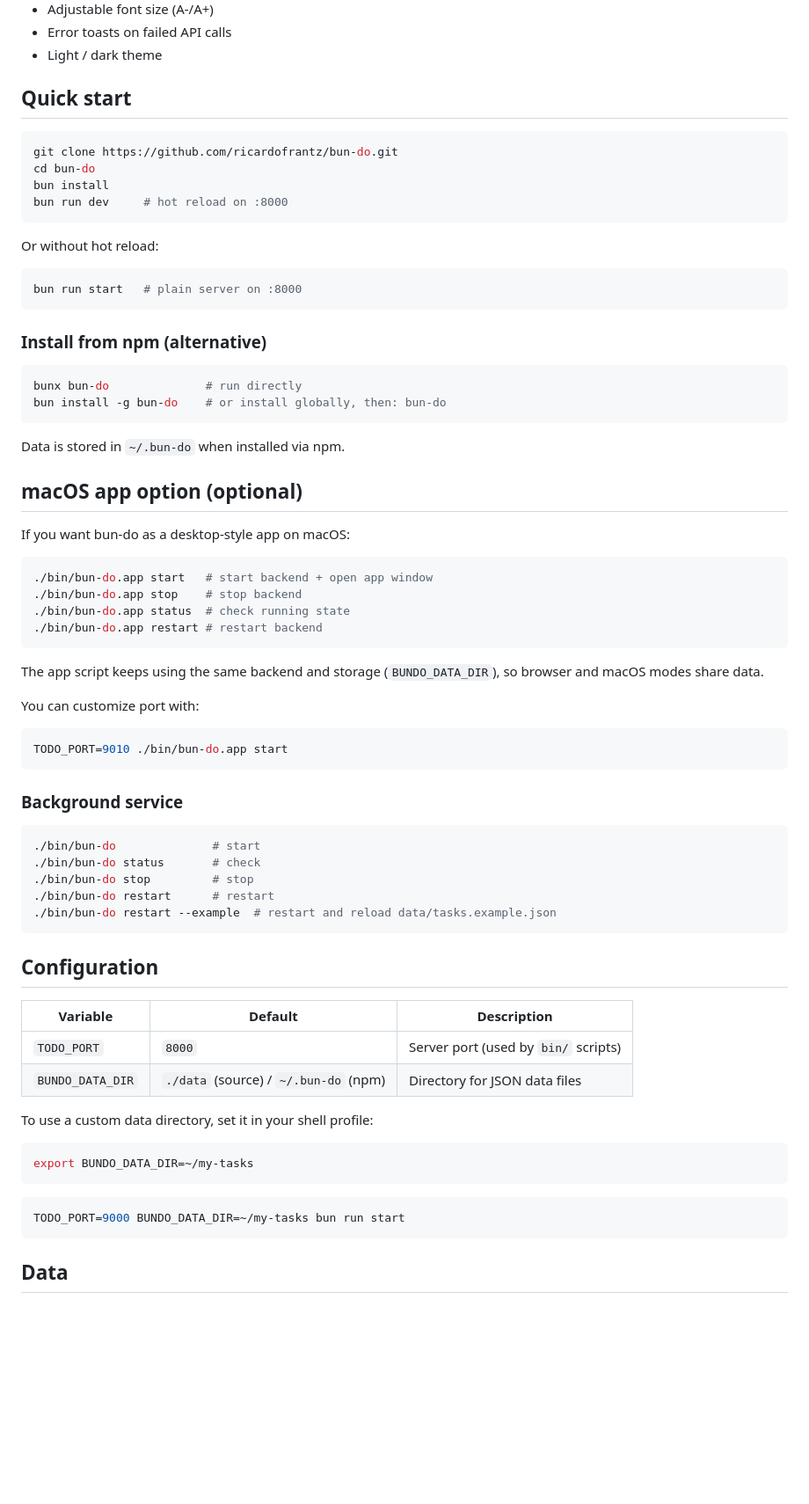
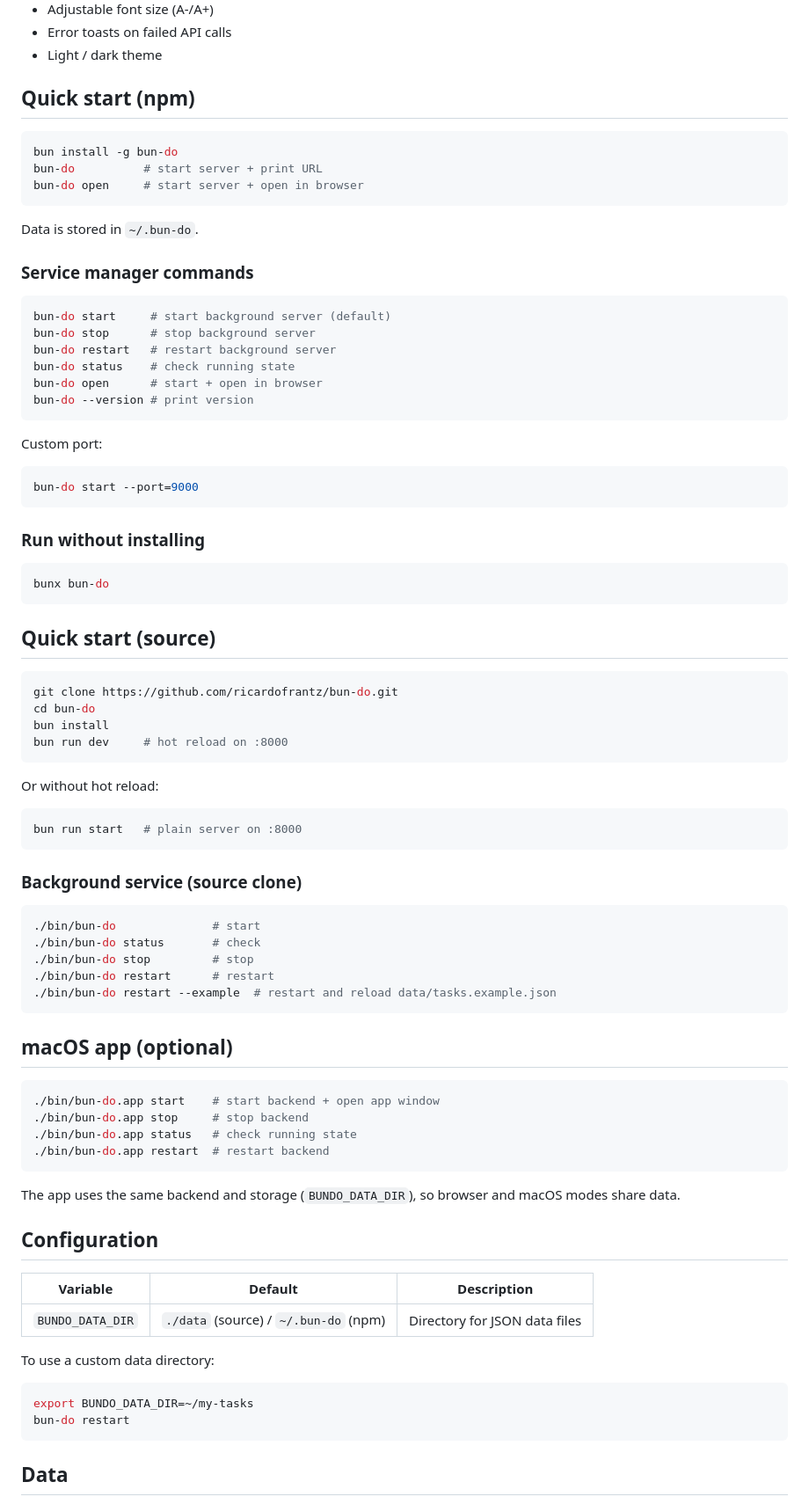
Before and after one commit to ricardofrantz/bun-do, a Markdown page: README.md, the part around one of its changes. Shown at 88% size. GitHub-like rendering; blank space fills up the shorter version.

Commit message:
Update README: npm-first quick start, service manager commands, vendored assets

````diff
--- a/README.md
+++ b/README.md
@@ -43,7 +43,40 @@ Most todo apps want you to sign up, sync to the cloud, or install an Electron ap
 - Error toasts on failed API calls
 - Light / dark theme
 
-## Quick start
+## Quick start (npm)
+
+```bash
+bun install -g bun-do
+bun-do          # start server + print URL
+bun-do open     # start server + open in browser
+```
+
+Data is stored in `~/.bun-do`.
+
+### Service manager commands
+
+```bash
+bun-do start     # start background server (default)
+bun-do stop      # stop background server
+bun-do restart   # restart background server
+bun-do status    # check running state
+bun-do open      # start + open in browser
+bun-do --version # print version
+```
+
+Custom port:
+
+```bash
+bun-do start --port=9000
+```
+
+### Run without installing
+
+```bash
+bunx bun-do
+```
+
+## Quick start (source)
 
 ```bash
 git clone https://github.com/ricardofrantz/bun-do.git
@@ -58,36 +91,7 @@ Or without hot reload:
 bun run start   # plain server on :8000
 ```
 
-### Install from npm (alternative)
-
-```bash
-bunx bun-do              # run directly
-bun install -g bun-do    # or install globally, then: bun-do
-```
-
-Data is stored in `~/.bun-do` when installed via npm.
-
-
-## macOS app option (optional)
-
-If you want bun-do as a desktop-style app on macOS:
-
-```bash
-./bin/bun-do.app start   # start backend + open app window
-./bin/bun-do.app stop    # stop backend
-./bin/bun-do.app status  # check running state
-./bin/bun-do.app restart # restart backend
-```
-
-The app script keeps using the same backend and storage (`BUNDO_DATA_DIR`), so browser and macOS modes share data.
-
-You can customize port with:
-
-```bash
-TODO_PORT=9010 ./bin/bun-do.app start
-```
-
-### Background service
+### Background service (source clone)
 
 ```bash
 ./bin/bun-do              # start
@@ -97,21 +101,28 @@ TODO_PORT=9010 ./bin/bun-do.app start
 ./bin/bun-do restart --example  # restart and reload data/tasks.example.json
 ```
 
+## macOS app (optional)
+
+```bash
+./bin/bun-do.app start    # start backend + open app window
+./bin/bun-do.app stop     # stop backend
+./bin/bun-do.app status   # check running state
+./bin/bun-do.app restart  # restart backend
+```
+
+The app uses the same backend and storage (`BUNDO_DATA_DIR`), so browser and macOS modes share data.
+
 ## Configuration
 
 | Variable | Default | Description |
 |---|---|---|
-| `TODO_PORT` | `8000` | Server port (used by `bin/` scripts) |
 | `BUNDO_DATA_DIR` | `./data` (source) / `~/.bun-do` (npm) | Directory for JSON data files |
 
-To use a custom data directory, set it in your shell profile:
+To use a custom data directory:
 
 ```bash
 export BUNDO_DATA_DIR=~/my-tasks
-```
-
-```bash
-TODO_PORT=9000 BUNDO_DATA_DIR=~/my-tasks bun run start
+bun-do restart
 ```
 
 ## Data
````
Also changed, not shown: other parts of README.md (+2 -2 lines).
